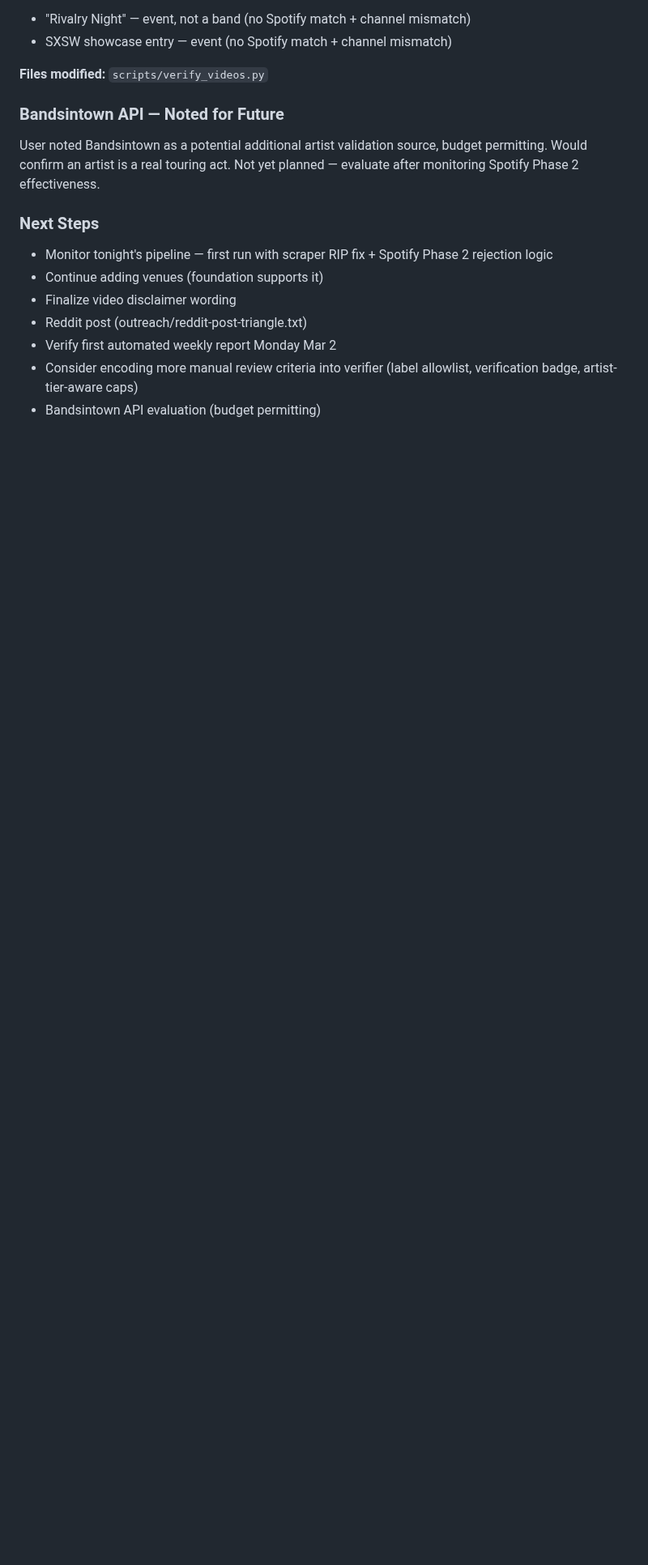
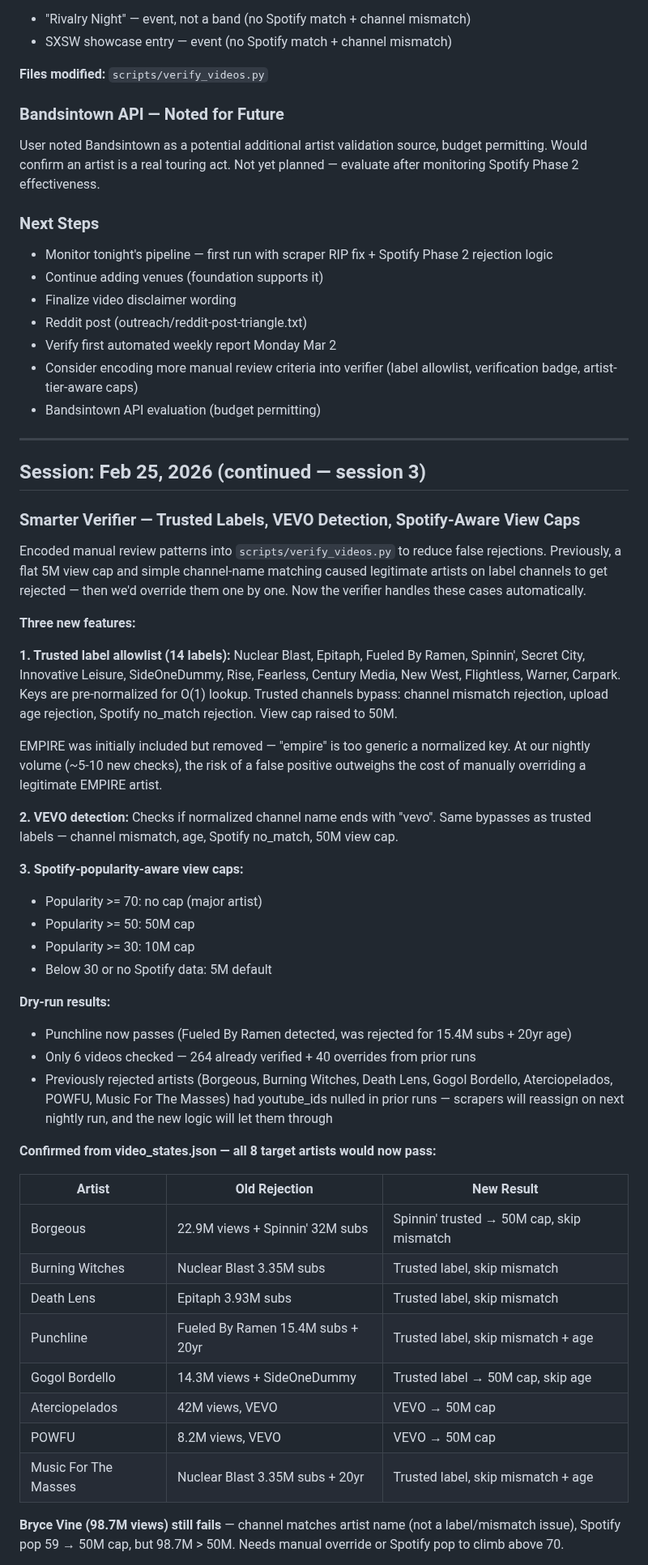
Before and after one commit to philomontbill/cats-cradle-shows, a Markdown page: docs/working-notes.md, the part around one of its changes. Shown at 81% size. Rendered like a GitHub page; blank space fills up the shorter version.

Commit message:
Update working notes with trusted labels, VEVO detection, Spotify-aware view caps
Co-Authored-By: Claude Opus 4.6 <noreply@anthropic.com>

```diff
--- a/docs/working-notes.md
+++ b/docs/working-notes.md
@@ -993,3 +993,48 @@ User noted Bandsintown as a potential additional artist validation source, budge
 - Verify first automated weekly report Monday Mar 2
 - Consider encoding more manual review criteria into verifier (label allowlist, verification badge, artist-tier-aware caps)
 - Bandsintown API evaluation (budget permitting)
+
+---
+
+## Session: Feb 25, 2026 (continued — session 3)
+
+### Smarter Verifier — Trusted Labels, VEVO Detection, Spotify-Aware View Caps
+
+Encoded manual review patterns into `scripts/verify_videos.py` to reduce false rejections. Previously, a flat 5M view cap and simple channel-name matching caused legitimate artists on label channels to get rejected — then we'd override them one by one. Now the verifier handles these cases automatically.
+
+**Three new features:**
+
+**1. Trusted label allowlist (14 labels):**
+Nuclear Blast, Epitaph, Fueled By Ramen, Spinnin', Secret City, Innovative Leisure, SideOneDummy, Rise, Fearless, Century Media, New West, Flightless, Warner, Carpark. Keys are pre-normalized for O(1) lookup. Trusted channels bypass: channel mismatch rejection, upload age rejection, Spotify no_match rejection. View cap raised to 50M.
+
+EMPIRE was initially included but removed — "empire" is too generic a normalized key. At our nightly volume (~5-10 new checks), the risk of a false positive outweighs the cost of manually overriding a legitimate EMPIRE artist.
+
+**2. VEVO detection:**
+Checks if normalized channel name ends with "vevo". Same bypasses as trusted labels — channel mismatch, age, Spotify no_match, 50M view cap.
+
+**3. Spotify-popularity-aware view caps:**
+- Popularity >= 70: no cap (major artist)
+- Popularity >= 50: 50M cap
+- Popularity >= 30: 10M cap
+- Below 30 or no Spotify data: 5M default
+
+**Dry-run results:**
+- Punchline now passes (Fueled By Ramen detected, was rejected for 15.4M subs + 20yr age)
+- Only 6 videos checked — 264 already verified + 40 overrides from prior runs
+- Previously rejected artists (Borgeous, Burning Witches, Death Lens, Gogol Bordello, Aterciopelados, POWFU, Music For The Masses) had youtube_ids nulled in prior runs — scrapers will reassign on next nightly run, and the new logic will let them through
+
+**Confirmed from video_states.json — all 8 target artists would now pass:**
+
+| Artist | Old Rejection | New Result |
+|--------|--------------|------------|
+| Borgeous | 22.9M views + Spinnin' 32M subs | Spinnin' trusted → 50M cap, skip mismatch |
+| Burning Witches | Nuclear Blast 3.35M subs | Trusted label, skip mismatch |
+| Death Lens | Epitaph 3.93M subs | Trusted label, skip mismatch |
+| Punchline | Fueled By Ramen 15.4M subs + 20yr | Trusted label, skip mismatch + age |
+| Gogol Bordello | 14.3M views + SideOneDummy | Trusted label → 50M cap, skip age |
+| Aterciopelados | 42M views, VEVO | VEVO → 50M cap |
+| POWFU | 8.2M views, VEVO | VEVO → 50M cap |
+| Music For The Masses | Nuclear Blast 3.35M subs + 20yr | Trusted label, skip mismatch + age |
+
+**Bryce Vine (98.7M views) still fails** — channel matches artist name (not a label/mismatch issue), Spotify pop 59 → 50M cap, but 98.7M > 50M. Needs manual override or Spotify pop to climb above 70.
+
```
Also changed, not shown: other parts of docs/working-notes.md (+18 -0 lines).
